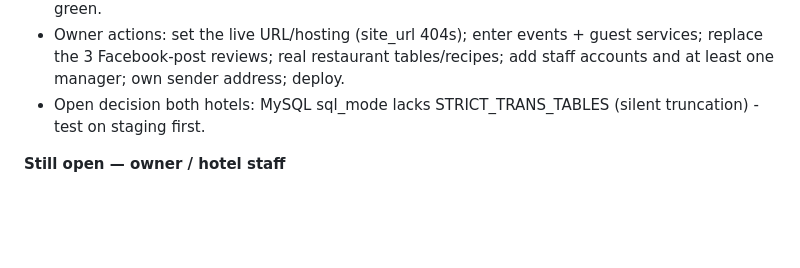
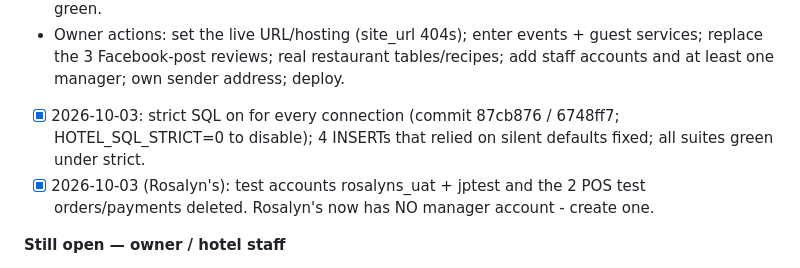
Before and after one commit to papauri/Liwonde_Sun_Hotel_2026, a Markdown page: .claude/BUILD_PLAN.md, the part around the change. Rendered like a GitHub page; blank space fills up the shorter version.

Commit message:
Build plan: strict SQL and test-data cleanup done
Co-Authored-By: Claude Opus 5.5 <noreply@anthropic.com>

```diff
--- a/.claude/BUILD_PLAN.md
+++ b/.claude/BUILD_PLAN.md
@@ -48,7 +48,8 @@ live server is the owner's job** (owner, 2026-10-02) — `main` being ahead of l
   guests-first booking page; individual-room/blocking/assignment overhaul; date-change re-checks; assignment never reprices;
   joined rooms hold member rooms (search + calendar); scripts/ locked to CLI (was web-executable on live); lint 0 errors, smoke all green.
 - Owner actions: set the live URL/hosting (site_url 404s); enter events + guest services; replace the 3 Facebook-post reviews; real restaurant tables/recipes; add staff accounts and at least one manager; own sender address; deploy.
-- Open decision both hotels: MySQL sql_mode lacks STRICT_TRANS_TABLES (silent truncation) - test on staging first.
+- [x] 2026-10-03: strict SQL on for every connection (commit 87cb876 / 6748ff7; HOTEL_SQL_STRICT=0 to disable); 4 INSERTs that relied on silent defaults fixed; all suites green under strict.
+- [x] 2026-10-03 (Rosalyn's): test accounts rosalyns_uat + jptest and the 2 POS test orders/payments deleted. Rosalyn's now has NO manager account - create one.
 
 **Still open — owner / hotel staff**
 - [ ] **Email sender:** sends as `info@promanaged-it.com`; move `email_from_email` and `smtp_*` together to a Liwonde address (A4).
```
